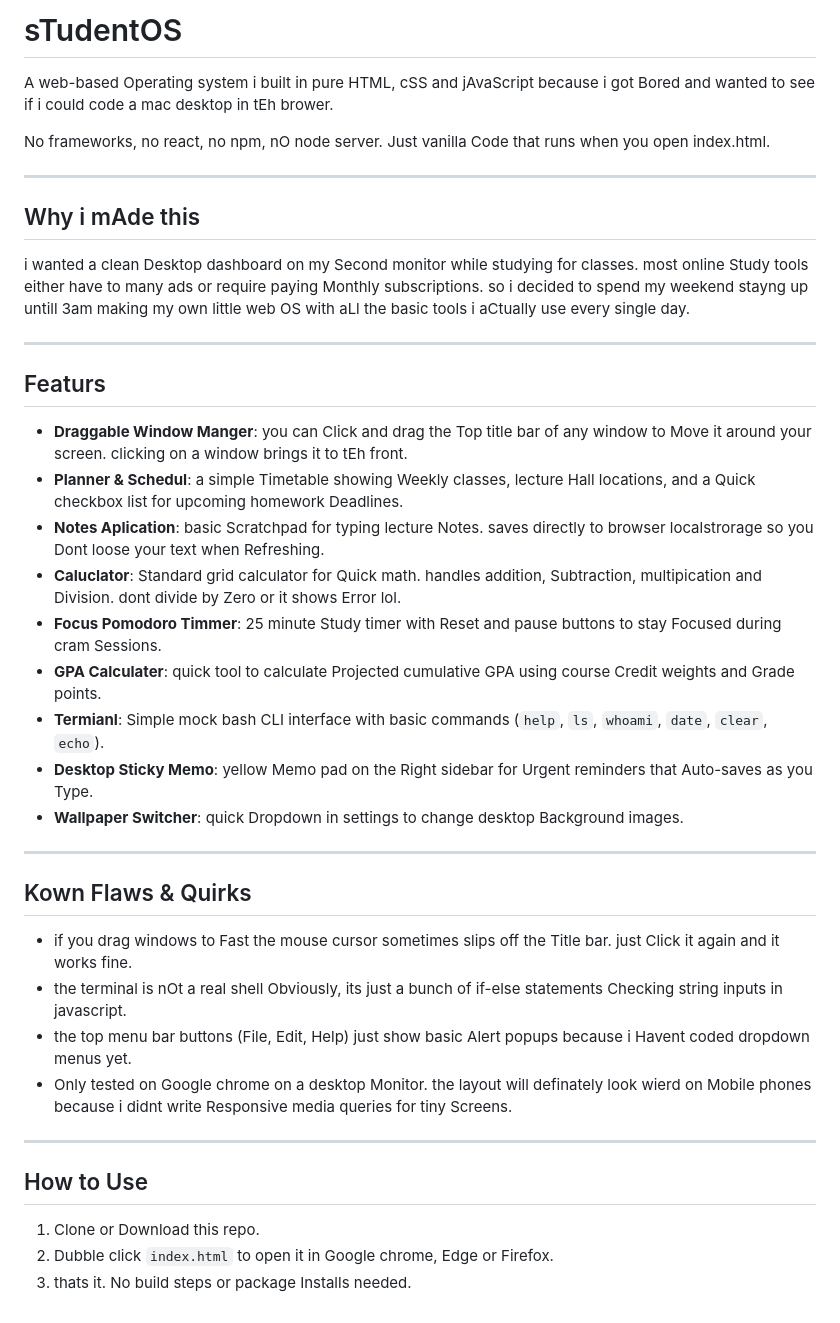
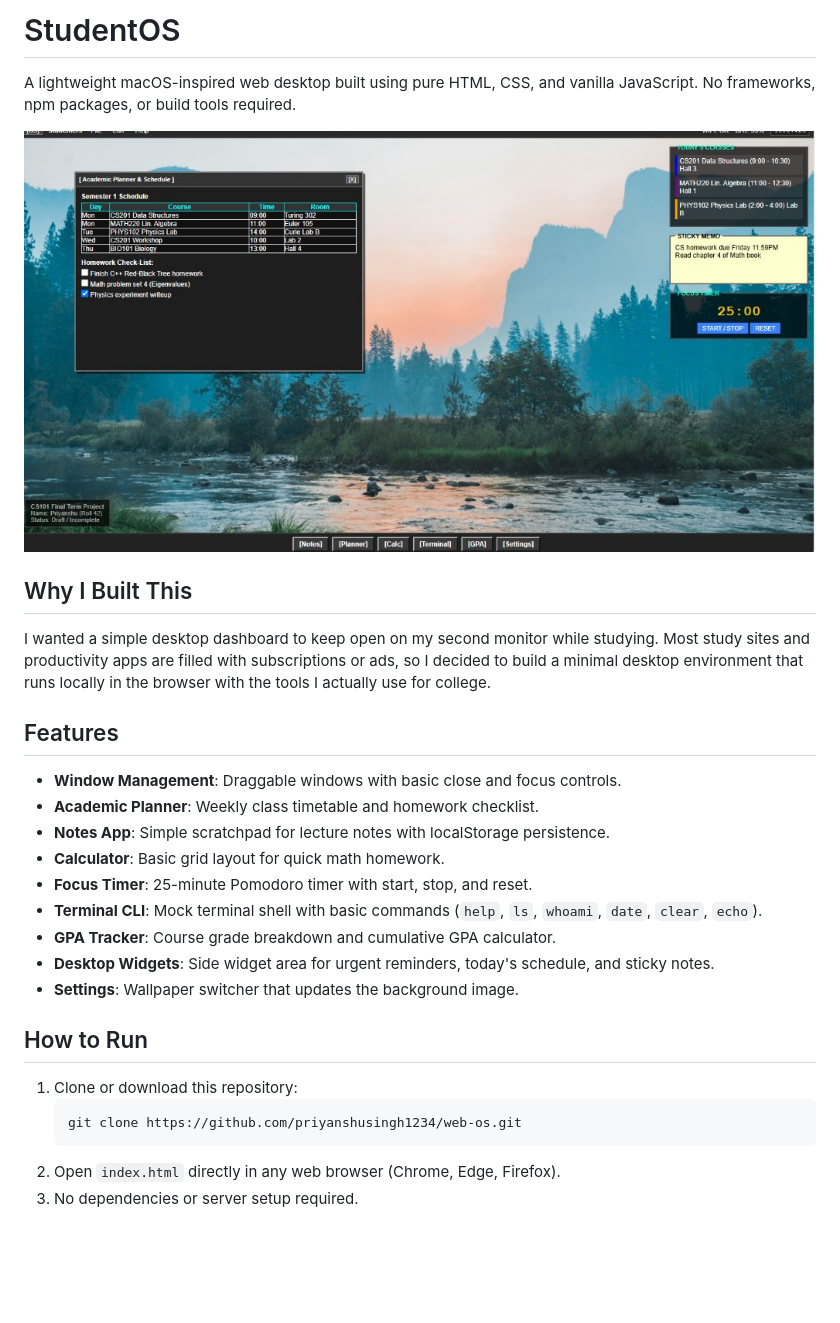
Before and after one commit to priyanshusingh1234/web-os, a Markdown page: README.md, the part around the change. Drawn GitHub-style; pictures changed too: screenshot.jpg (added); blank space fills up the shorter version.

Commit message:
add screenshot to readme and clean up description

````diff
--- a/README.md
+++ b/README.md
@@ -1,42 +1,30 @@
-# sTudentOS
+# StudentOS
 
-A web-based Operating system i built in pure HTML, cSS and jAvaScript because i got Bored and wanted to see if i could code a mac desktop in tEh brower.
+A lightweight macOS-inspired web desktop built using pure HTML, CSS, and vanilla JavaScript. No frameworks, npm packages, or build tools required.
 
-No frameworks, no react, no npm, nO node server. Just vanilla Code that runs when you open index.html.
+![StudentOS Screenshot](screenshot.jpg)
 
----
+## Why I Built This
 
-## Why i mAde this
+I wanted a simple desktop dashboard to keep open on my second monitor while studying. Most study sites and productivity apps are filled with subscriptions or ads, so I decided to build a minimal desktop environment that runs locally in the browser with the tools I actually use for college.
 
-i wanted a clean Desktop dashboard on my Second monitor while studying for classes. most online Study tools either have to many ads or require paying Monthly subscriptions. so i decided to spend my weekend stayng up untill 3am making my own little web OS with aLl the basic tools i aCtually use every single day.
+## Features
 
----
+- **Window Management**: Draggable windows with basic close and focus controls.
+- **Academic Planner**: Weekly class timetable and homework checklist.
+- **Notes App**: Simple scratchpad for lecture notes with localStorage persistence.
+- **Calculator**: Basic grid layout for quick math homework.
+- **Focus Timer**: 25-minute Pomodoro timer with start, stop, and reset.
+- **Terminal CLI**: Mock terminal shell with basic commands (`help`, `ls`, `whoami`, `date`, `clear`, `echo`).
+- **GPA Tracker**: Course grade breakdown and cumulative GPA calculator.
+- **Desktop Widgets**: Side widget area for urgent reminders, today's schedule, and sticky notes.
+- **Settings**: Wallpaper switcher that updates the background image.
 
-## Featurs
+## How to Run
 
-- **Draggable Window Manger**: you can Click and drag the Top title bar of any window to Move it around your screen. clicking on a window brings it to tEh front.
-- **Planner & Schedul**: a simple Timetable showing Weekly classes, lecture Hall locations, and a Quick checkbox list for upcoming homework Deadlines.
-- **Notes Aplication**: basic Scratchpad for typing lecture Notes. saves directly to browser localstrorage so you Dont loose your text when Refreshing.
-- **Caluclator**: Standard grid calculator for Quick math. handles addition, Subtraction, multipication and Division. dont divide by Zero or it shows Error lol.
-- **Focus Pomodoro Timmer**: 25 minute Study timer with Reset and pause buttons to stay Focused during cram Sessions.
-- **GPA Calculater**: quick tool to calculate Projected cumulative GPA using course Credit weights and Grade points.
-- **Termianl**: Simple mock bash CLI interface with basic commands (`help`, `ls`, `whoami`, `date`, `clear`, `echo`).
-- **Desktop Sticky Memo**: yellow Memo pad on the Right sidebar for Urgent reminders that Auto-saves as you Type.
-- **Wallpaper Switcher**: quick Dropdown in settings to change desktop Background images.
-
----
-
-## Kown Flaws & Quirks
-
-- if you drag windows to Fast the mouse cursor sometimes slips off the Title bar. just Click it again and it works fine.
-- the terminal is nOt a real shell Obviously, its just a bunch of if-else statements Checking string inputs in javascript.
-- the top menu bar buttons (File, Edit, Help) just show basic Alert popups because i Havent coded dropdown menus yet.
-- Only tested on Google chrome on a desktop Monitor. the layout will definately look wierd on Mobile phones because i didnt write Responsive media queries for tiny Screens.
-
----
-
-## How to Use
-
-1. Clone or Download this repo.
-2. Dubble click `index.html` to open it in Google chrome, Edge or Firefox.
-3. thats it. No build steps or package Installs needed.
+1. Clone or download this repository:
+   ```bash
+   git clone https://github.com/priyanshusingh1234/web-os.git
+   ```
+2. Open `index.html` directly in any web browser (Chrome, Edge, Firefox).
+3. No dependencies or server setup required.
````
